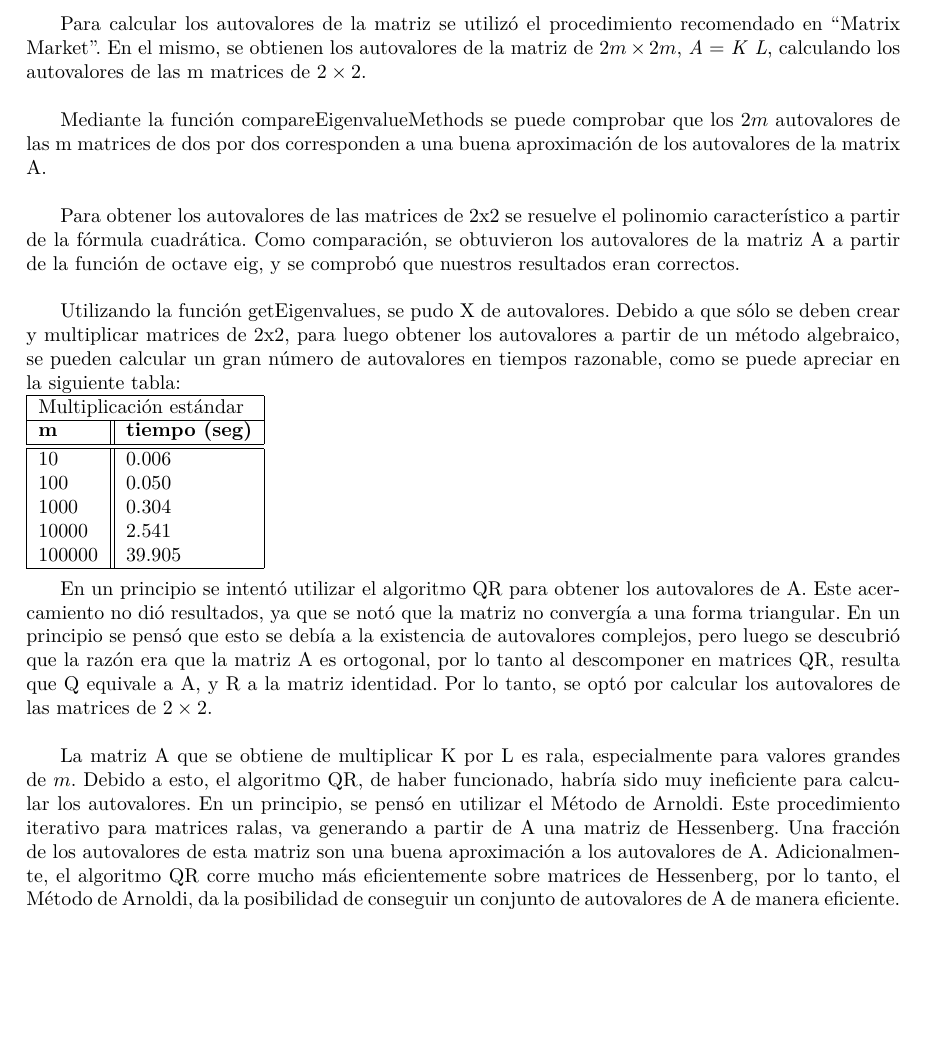
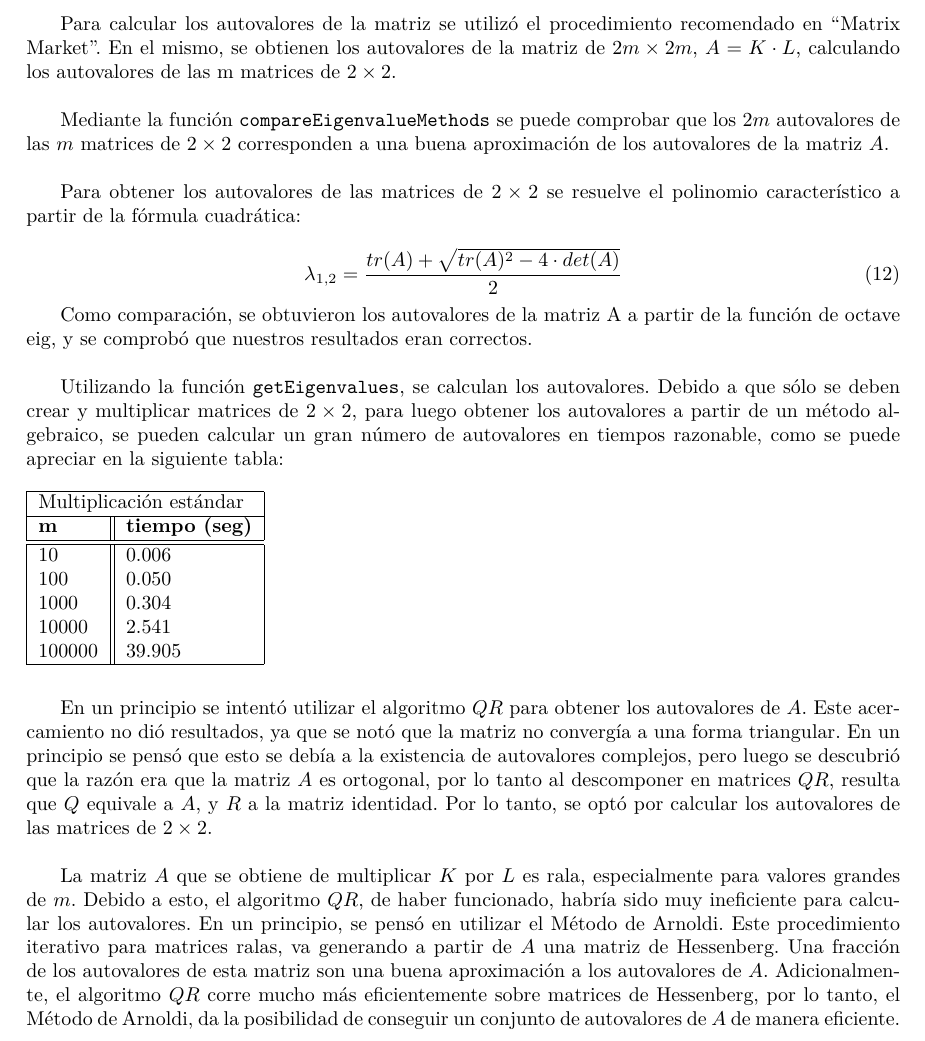
Before and after one commit to contiver/mna-tp1, a LaTeX paper (docs/informe.tex): part of page 8 of 10, cut so that both start at the same text, the shorter picture padded with empty space. Compiled offline with pdfLaTeX.

Commit message:
Algunos pequeños cambios sobre el informe.

```diff
--- a/docs/informe.tex
+++ b/docs/informe.tex
@@ -419,22 +419,27 @@ a \emph{malloc} para reservar la memoria necesaria).
 \section{Busqueda de autovalores}
 Para calcular los autovalores de la matriz se utilizó el procedimiento
 recomendado en ``Matrix Market''. En el mismo, se obtienen los autovalores de la
-matriz de $2m \times 2m$, \emph{A} = \emph{K} \emph{L}, calculando los autovalores de las m matrices de
+matriz de $2m \times 2m$, $A = K \cdot L$, calculando los autovalores de las m matrices de
 $2 \times 2$. \\
 
-Mediante la función compareEigenvalueMethods se puede comprobar que los $2m$
-autovalores de las m matrices de dos por dos corresponden a una buena
-aproximación de los autovalores de la matrix A. \\
+Mediante la función \verb+compareEigenvalueMethods+ se puede comprobar que los $2m$
+autovalores de las $m$ matrices de $2 \times 2$ corresponden a una buena
+aproximación de los autovalores de la matriz $A$. \\
 
-Para obtener los autovalores de las matrices de 2x2 se resuelve el polinomio
-característico a partir de la fórmula cuadrática. Como comparación, se
-obtuvieron los autovalores de la matriz A a partir de la función de octave eig,
+Para obtener los autovalores de las matrices de $2 \times 2$ se resuelve el polinomio
+característico a partir de la fórmula cuadrática:
+
+\begin{equation}
+    \lambda_{1,2} = \frac{tr(A) + \sqrt{tr(A)^2 - 4 \cdot det(A)}}{2}
+\end{equation}
+
+Como comparación, se obtuvieron los autovalores de la matriz A a partir de la función de octave eig,
 y se comprobó que nuestros resultados eran correctos.\\
 
-Utilizando la función getEigenvalues, se pudo X de autovalores. Debido a que
-sólo se deben crear y multiplicar matrices de 2x2, para luego obtener los
+Utilizando la función \verb+getEigenvalues+, se calculan los autovalores. Debido a que
+sólo se deben crear y multiplicar matrices de $2 \times 2$, para luego obtener los
 autovalores a partir de un método algebraico, se pueden calcular un gran número
-de autovalores en tiempos razonable, como se puede apreciar en la siguiente tabla:\\
+de autovalores en tiempos razonable, como se puede apreciar en la siguiente tabla:\\ \\
 \begin{tabular}{|l||l|}
 \hline
 \multicolumn{2}{|l|}{Multiplicaci\'on est\'andar}\\
@@ -447,25 +452,25 @@ de autovalores en tiempos razonable, como se puede apreciar en la siguiente tabl
 10000 & 2.541\\
 100000 & 39.905\\
 \hline
-\end{tabular}\\
+\end{tabular}\\ \\
 
-En un principio se intentó utilizar el algoritmo QR para obtener los
-autovalores de A. Este acercamiento no di\'o resultados, ya que se not\'o que la
+En un principio se intentó utilizar el algoritmo $QR$ para obtener los
+autovalores de $A$. Este acercamiento no di\'o resultados, ya que se not\'o que la
 matriz no converg\'ia a una forma triangular. En un principio se pens\'o que esto
 se deb\'ia a la existencia de autovalores complejos, pero luego se descubri\'o que
-la raz\'on era que la matriz A es ortogonal, por lo tanto al descomponer en
-matrices QR, resulta que Q equivale a A, y R a la matriz identidad. Por lo tanto, se opt\'o por
+la raz\'on era que la matriz $A$ es ortogonal, por lo tanto al descomponer en
+matrices $QR$, resulta que $Q$ equivale a $A$, y $R$ a la matriz identidad. Por lo tanto, se opt\'o por
 calcular los autovalores de las matrices de $2 \times 2$.\\
 
-La matriz A que se obtiene de multiplicar K por L es rala, especialmente para
-valores grandes de $m$. Debido a esto, el algoritmo QR, de haber funcionado,
+La matriz $A$ que se obtiene de multiplicar $K$ por $L$ es rala, especialmente para
+valores grandes de $m$. Debido a esto, el algoritmo $QR$, de haber funcionado,
 habr\'ia sido muy ineficiente para calcular los autovalores. En un principio, se
 pens\'o en utilizar el M\'etodo de Arnoldi. Este procedimiento iterativo para
-matrices ralas, va generando a partir de A una matriz de Hessenberg. Una
+matrices ralas, va generando a partir de $A$ una matriz de Hessenberg. Una
 fracci\'on de los autovalores de esta matriz son una buena aproximaci\'on a los
-autovalores de A. Adicionalmente, el algoritmo QR corre mucho m\'as
+autovalores de $A$. Adicionalmente, el algoritmo $QR$ corre mucho m\'as
 eficientemente sobre matrices de Hessenberg, por lo tanto, el M\'etodo de
-Arnoldi, da la posibilidad de conseguir un conjunto de autovalores de A de
+Arnoldi, da la posibilidad de conseguir un conjunto de autovalores de $A$ de
 manera eficiente. \\
 \newpage
 \section{Conclusiones}
```
Also changed, not shown: docs/informe.pdf, 1 other file.
